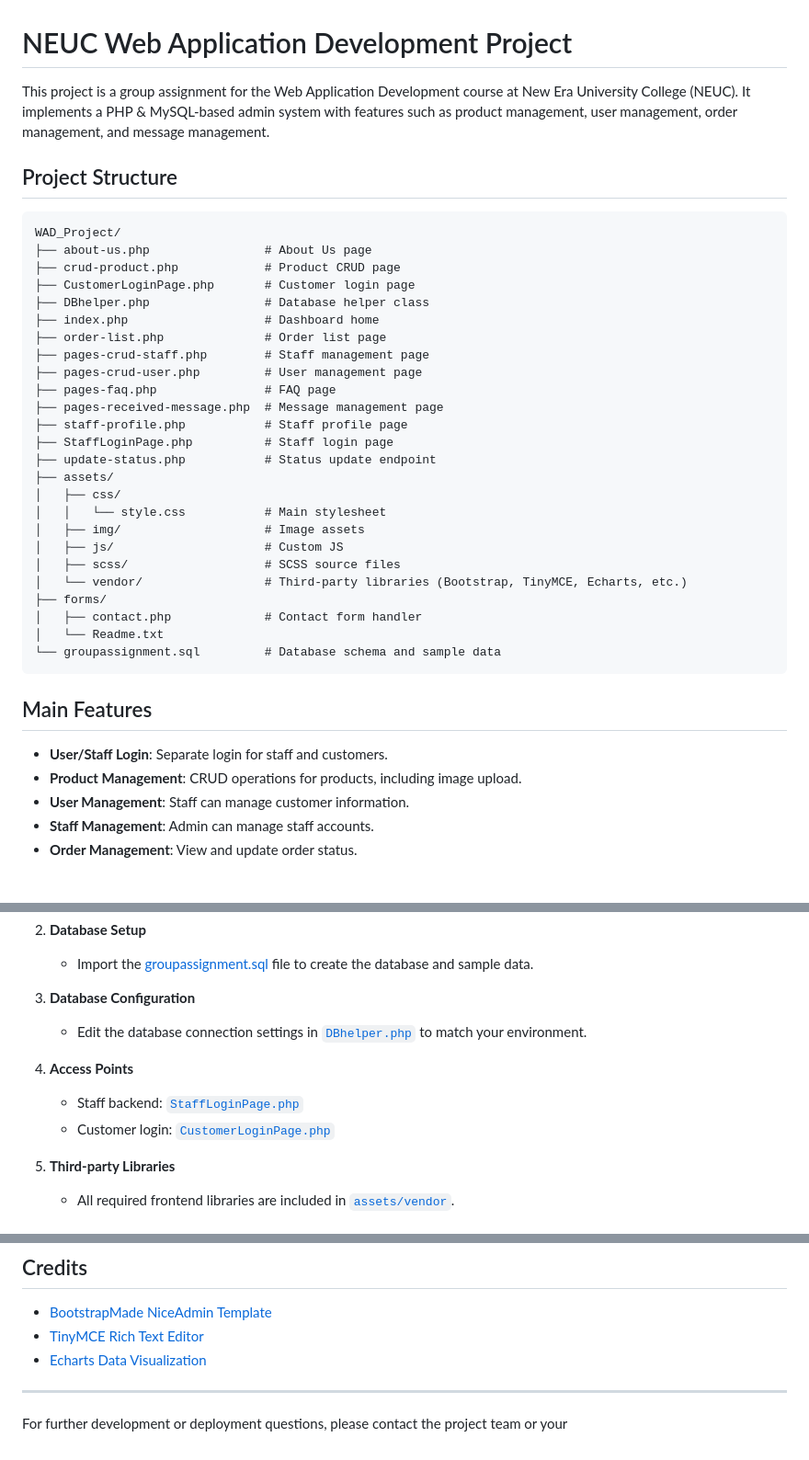
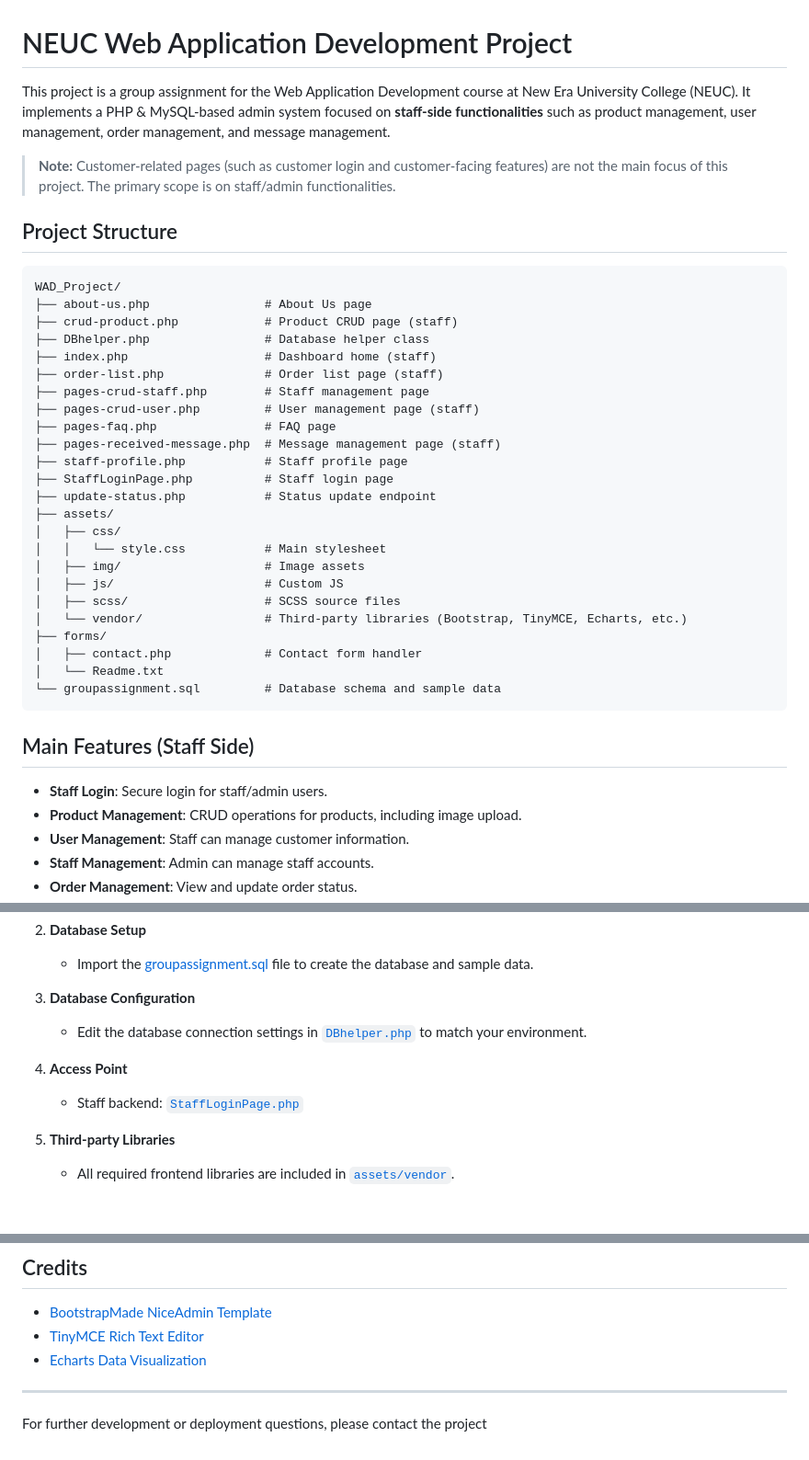
Before and after one commit to Hiukaichien/web_appliation_devlopment, a Markdown page: README.md, 3 parts joined by grey strips. Shown at 92% size. Drawn GitHub-style; blank space fills up the shorter version.

Commit message:
Clarify project focus and update README structure
Updated README to clarify project focus on staff functionalities and modified project structure descriptions.

````diff
--- a/README.md
+++ b/README.md
@@ -1,21 +1,22 @@
 # NEUC Web Application Development Project
 
-This project is a group assignment for the Web Application Development course at New Era University College (NEUC). It implements a PHP & MySQL-based admin system with features such as product management, user management, order management, and message management.
+This project is a group assignment for the Web Application Development course at New Era University College (NEUC). It implements a PHP & MySQL-based admin system focused on **staff-side functionalities** such as product management, user management, order management, and message management.
+
+> **Note:** Customer-related pages (such as customer login and customer-facing features) are not the main focus of this project. The primary scope is on staff/admin functionalities.
 
 ## Project Structure
 
 ```
 WAD_Project/
 ├── about-us.php                # About Us page
-├── crud-product.php            # Product CRUD page
-├── CustomerLoginPage.php       # Customer login page
+├── crud-product.php            # Product CRUD page (staff)
 ├── DBhelper.php                # Database helper class
-├── index.php                   # Dashboard home
-├── order-list.php              # Order list page
+├── index.php                   # Dashboard home (staff)
+├── order-list.php              # Order list page (staff)
 ├── pages-crud-staff.php        # Staff management page
-├── pages-crud-user.php         # User management page
+├── pages-crud-user.php         # User management page (staff)
 ├── pages-faq.php               # FAQ page
-├── pages-received-message.php  # Message management page
+├── pages-received-message.php  # Message management page (staff)
 ├── staff-profile.php           # Staff profile page
 ├── StaffLoginPage.php          # Staff login page
 ├── update-status.php           # Status update endpoint
@@ -32,9 +33,9 @@ WAD_Project/
 └── groupassignment.sql         # Database schema and sample data
 ```
 
-## Main Features
+## Main Features (Staff Side)
 
-- **User/Staff Login**: Separate login for staff and customers.
+- **Staff Login**: Secure login for staff/admin users.
 - **Product Management**: CRUD operations for products, including image upload.
 - **User Management**: Staff can manage customer information.
 - **Staff Management**: Admin can manage staff accounts.
@@ -55,9 +56,8 @@ WAD_Project/
 3. **Database Configuration**
    - Edit the database connection settings in [`DBhelper.php`](WAD_Project/DBhelper.php) to match your environment.
 
-4. **Access Points**
+4. **Access Point**
    - Staff backend: [`StaffLoginPage.php`](WAD_Project/StaffLoginPage.php)
-   - Customer login: [`CustomerLoginPage.php`](WAD_Project/CustomerLoginPage.php)
 
 5. **Third-party Libraries**
    - All required frontend libraries are included in [`assets/vendor`](WAD_Project/assets/vendor).
@@ -76,4 +76,4 @@ WAD_Project/
 
 ---
 
-For further development or deployment questions, please contact the project team or your
+For further development or deployment questions, please contact the project
````
